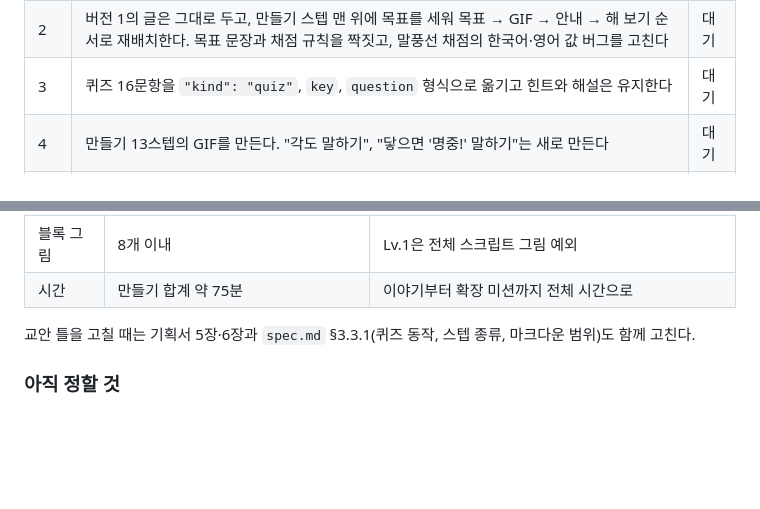
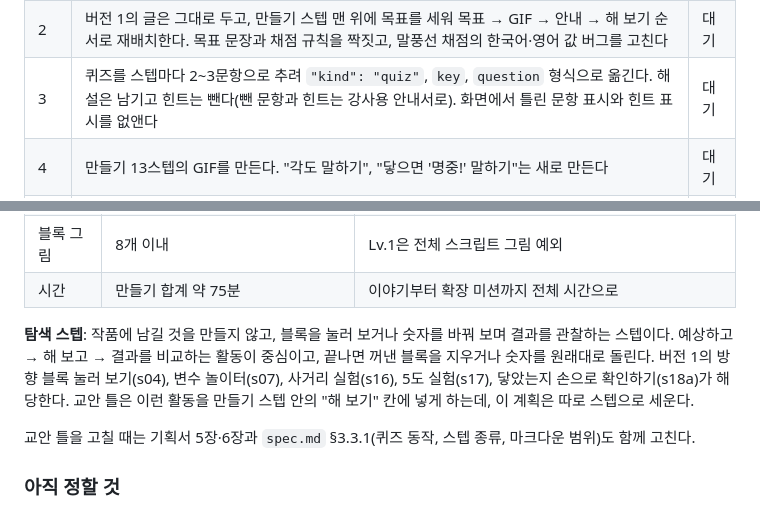
Before and after one commit to jxxngin/scratch-studio, a Markdown page: README.md, 2 parts joined by grey strips. Rendered like a GitHub page; blank space fills up the shorter version.

```diff
--- a/README.md
+++ b/README.md
@@ -147,7 +148,7 @@ flowchart LR
 | --- | --- | --- |
 | 1 | 버전 1의 32스텝을 이야기·탐색·만들기·꾸미기·퀴즈로 나누고, 완성 확인 스텝을 더한다 | 대기 |
 | 2 | 버전 1의 글은 그대로 두고, 만들기 스텝 맨 위에 목표를 세워 목표 → GIF → 안내 → 해 보기 순서로 재배치한다. 목표 문장과 채점 규칙을 짝짓고, 말풍선 채점의 한국어·영어 값 버그를 고친다 | 대기 |
-| 3 | 퀴즈 16문항을 `"kind": "quiz"`, `key`, `question` 형식으로 옮기고 힌트와 해설은 유지한다 | 대기 |
+| 3 | 퀴즈를 스텝마다 2~3문항으로 추려 `"kind": "quiz"`, `key`, `question` 형식으로 옮긴다. 해설은 남기고 힌트는 뺀다(뺀 문항과 힌트는 강사용 안내서로). 화면에서 틀린 문항 표시와 힌트 표시를 없앤다 | 대기 |
 | 4 | 만들기 13스텝의 GIF를 만든다. "각도 말하기", "닿으면 '명중!' 말하기"는 새로 만든다 | 대기 |
 | 5 | 강사용 안내서를 새 스텝 번호에 맞춰 고쳐 붙인다 | 대기 |
 | 6 | 로컬과 배포 주소에서 처음부터 끝까지 넘겨 보고, 이 절을 갱신한다 | 대기 |
@@ -168,6 +169,8 @@ flowchart LR
 | 문장 수 | `text` 하나에 3문장 이내 | `text` 하나에 한 가지 일 |
 | 블록 그림 | 8개 이내 | Lv.1은 전체 스크립트 그림 예외 |
 | 시간 | 만들기 합계 약 75분 | 이야기부터 확장 미션까지 전체 시간으로 |
+
+**탐색 스텝**: 작품에 남길 것을 만들지 않고, 블록을 눌러 보거나 숫자를 바꿔 보며 결과를 관찰하는 스텝이다. 예상하고 → 해 보고 → 결과를 비교하는 활동이 중심이고, 끝나면 꺼낸 블록을 지우거나 숫자를 원래대로 돌린다. 버전 1의 방향 블록 눌러 보기(s04), 변수 놀이터(s07), 사거리 실험(s16), 5도 실험(s17), 닿았는지 손으로 확인하기(s18a)가 해당한다. 교안 틀은 이런 활동을 만들기 스텝 안의 "해 보기" 칸에 넣게 하는데, 이 계획은 따로 스텝으로 세운다.
 
 교안 틀을 고칠 때는 기획서 5장·6장과 `spec.md` §3.3.1(퀴즈 동작, 스텝 종류, 마크다운 범위)도 함께 고친다.
 
```
Also changed, not shown: other parts of README.md (+6 -5 lines).
